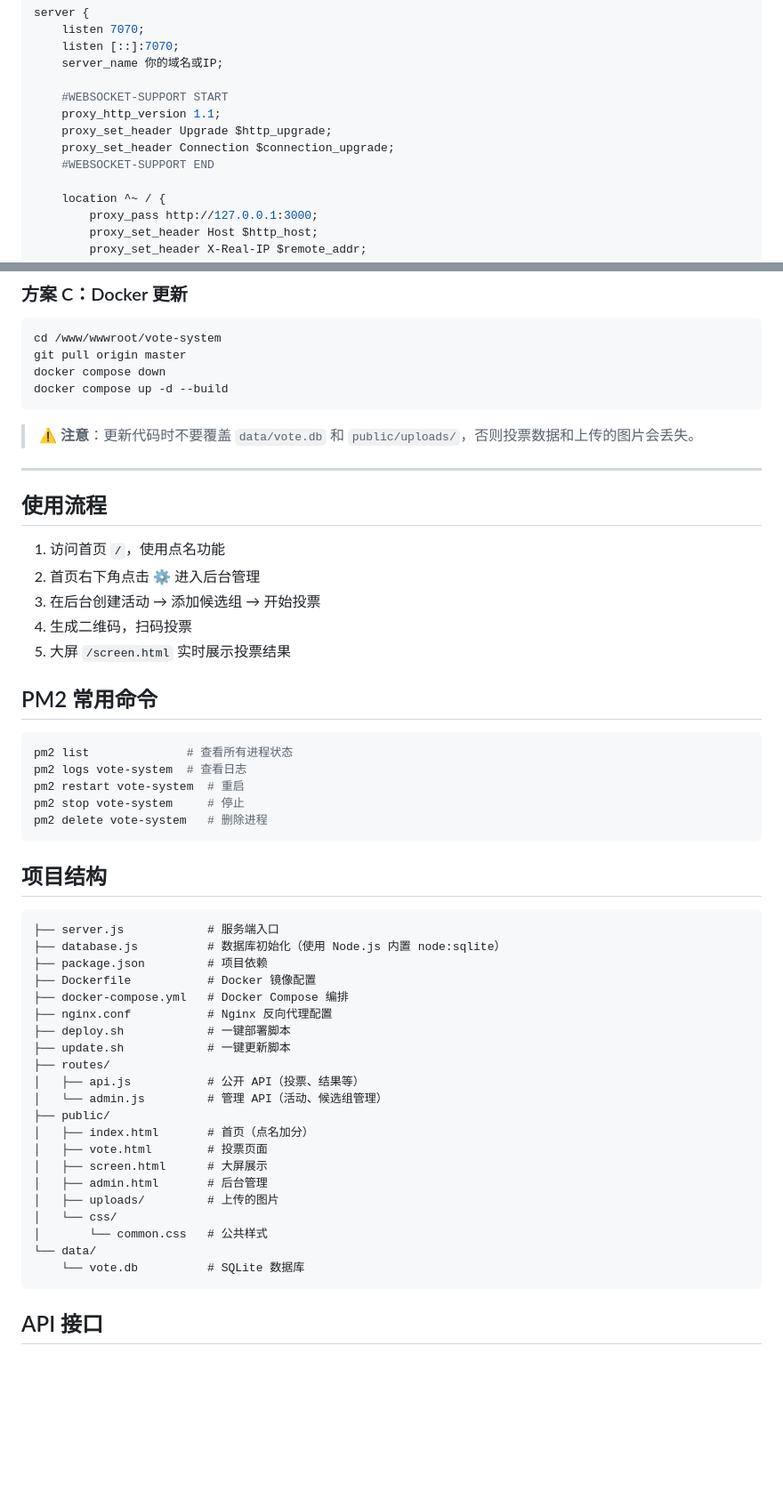
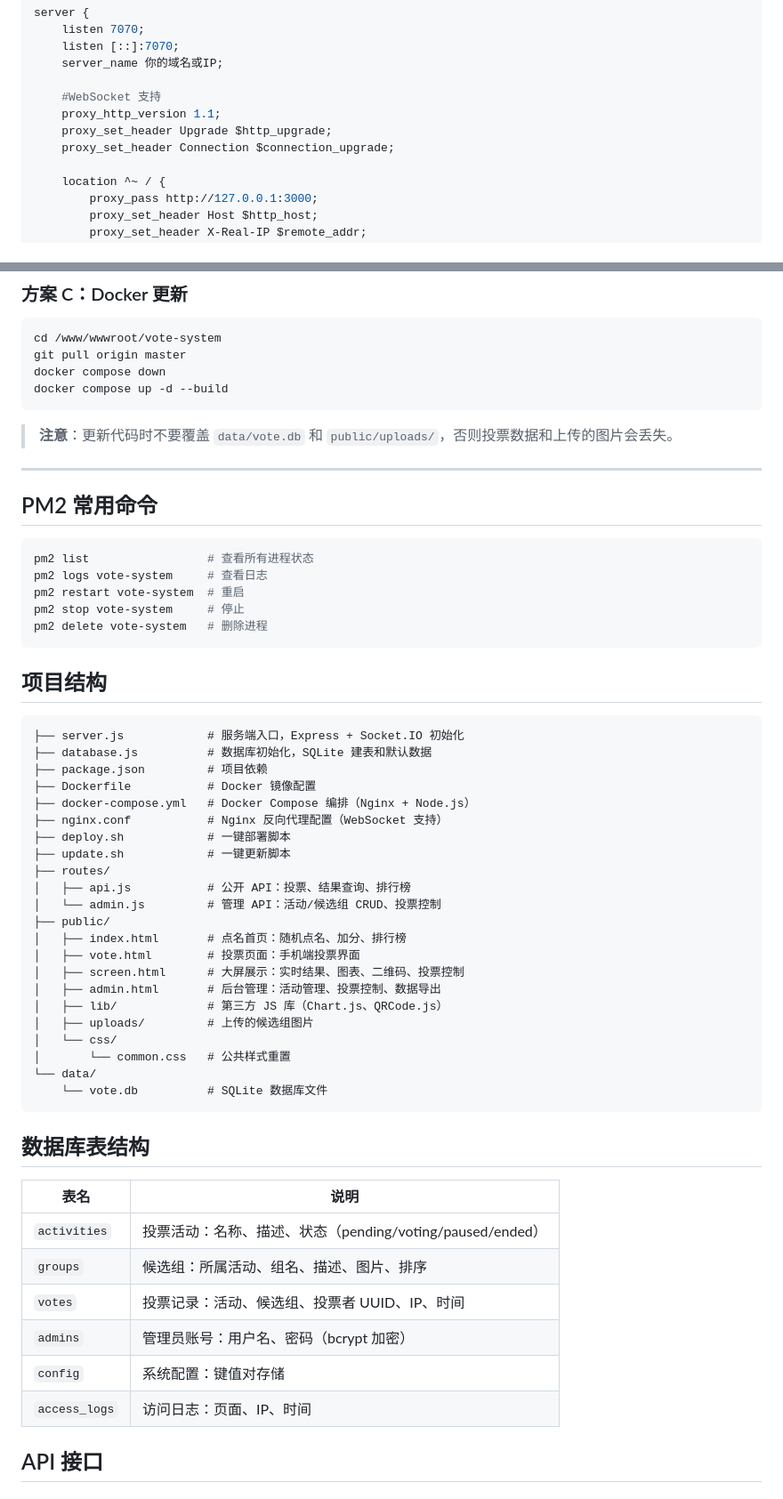
Before and after one commit to luxuoo/toupiao, a Markdown page: README.md, 2 parts joined by grey strips. Shown at 89% size. Rendered like a GitHub page; blank space fills up the shorter version.

````diff
--- a/README.md
+++ b/README.md
@@ -97,11 +195,10 @@ server {
     listen [::]:7070;
     server_name 你的域名或IP;
 
-    #WEBSOCKET-SUPPORT START
+    #WebSocket 支持
     proxy_http_version 1.1;
     proxy_set_header Upgrade $http_upgrade;
     proxy_set_header Connection $connection_upgrade;
-    #WEBSOCKET-SUPPORT END
 
     location ^~ / {
         proxy_pass http://127.0.0.1:3000;
@@ -242,23 +325,15 @@ docker compose down
 docker compose up -d --build
 ```
 
-> ⚠️ **注意**：更新代码时不要覆盖 `data/vote.db` 和 `public/uploads/`，否则投票数据和上传的图片会丢失。
+> **注意**：更新代码时不要覆盖 `data/vote.db` 和 `public/uploads/`，否则投票数据和上传的图片会丢失。
 
 ---
-
-## 使用流程
-
-1. 访问首页 `/`，使用点名功能
-2. 首页右下角点击 ⚙ 进入后台管理
-3. 在后台创建活动 → 添加候选组 → 开始投票
-4. 生成二维码，扫码投票
-5. 大屏 `/screen.html` 实时展示投票结果
 
 ## PM2 常用命令
 
 ```bash
-pm2 list              # 查看所有进程状态
-pm2 logs vote-system  # 查看日志
+pm2 list                 # 查看所有进程状态
+pm2 logs vote-system     # 查看日志
 pm2 restart vote-system  # 重启
 pm2 stop vote-system     # 停止
 pm2 delete vote-system   # 删除进程
@@ -267,28 +342,40 @@ pm2 delete vote-system   # 删除进程
 ## 项目结构
 
 ```
-├── server.js            # 服务端入口
-├── database.js          # 数据库初始化（使用 Node.js 内置 node:sqlite）
+├── server.js            # 服务端入口，Express + Socket.IO 初始化
+├── database.js          # 数据库初始化，SQLite 建表和默认数据
 ├── package.json         # 项目依赖
 ├── Dockerfile           # Docker 镜像配置
-├── docker-compose.yml   # Docker Compose 编排
-├── nginx.conf           # Nginx 反向代理配置
+├── docker-compose.yml   # Docker Compose 编排（Nginx + Node.js）
+├── nginx.conf           # Nginx 反向代理配置（WebSocket 支持）
 ├── deploy.sh            # 一键部署脚本
 ├── update.sh            # 一键更新脚本
 ├── routes/
-│   ├── api.js           # 公开 API（投票、结果等）
-│   └── admin.js         # 管理 API（活动、候选组管理）
+│   ├── api.js           # 公开 API：投票、结果查询、排行榜
+│   └── admin.js         # 管理 API：活动/候选组 CRUD、投票控制
 ├── public/
-│   ├── index.html       # 首页（点名加分）
-│   ├── vote.html        # 投票页面
-│   ├── screen.html      # 大屏展示
-│   ├── admin.html       # 后台管理
-│   ├── uploads/         # 上传的图片
+│   ├── index.html       # 点名首页：随机点名、加分、排行榜
+│   ├── vote.html        # 投票页面：手机端投票界面
+│   ├── screen.html      # 大屏展示：实时结果、图表、二维码、投票控制
+│   ├── admin.html       # 后台管理：活动管理、投票控制、数据导出
+│   ├── lib/             # 第三方 JS 库（Chart.js、QRCode.js）
+│   ├── uploads/         # 上传的候选组图片
 │   └── css/
-│       └── common.css   # 公共样式
+│       └── common.css   # 公共样式重置
 └── data/
-    └── vote.db          # SQLite 数据库
+    └── vote.db          # SQLite 数据库文件
 ```
+
+## 数据库表结构
+
+| 表名 | 说明 |
+|------|------|
+| `activities` | 投票活动：名称、描述、状态（pending/voting/paused/ended） |
+| `groups` | 候选组：所属活动、组名、描述、图片、排序 |
+| `votes` | 投票记录：活动、候选组、投票者 UUID、IP、时间 |
+| `admins` | 管理员账号：用户名、密码（bcrypt 加密） |
+| `config` | 系统配置：键值对存储 |
+| `access_logs` | 访问日志：页面、IP、时间 |
 
 ## API 接口
 
````
Also changed, not shown: other parts of README.md (+118 -35 lines).
